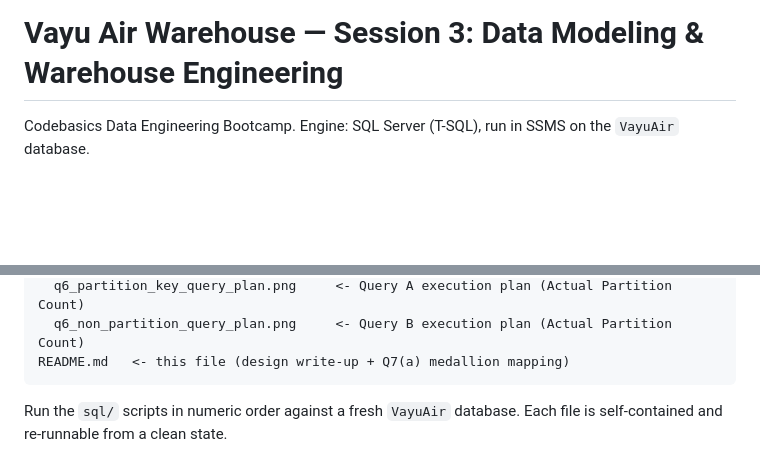
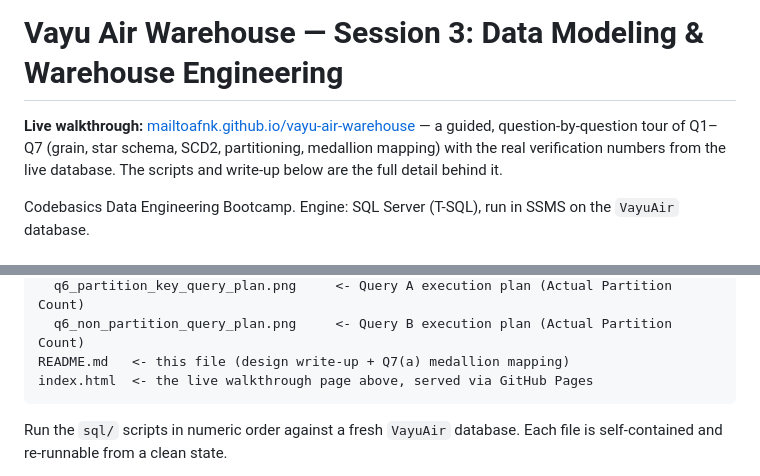
Before and after one commit to mailtoafnk/vayu-air-warehouse, a Markdown page: README.md, 2 parts joined by grey strips. Drawn GitHub-style; blank space fills up the shorter version.

Commit message:
Link the live walkthrough page in README

````diff
--- a/README.md
+++ b/README.md
@@ -1,4 +1,9 @@
 # Vayu Air Warehouse — Session 3: Data Modeling & Warehouse Engineering
+
+**Live walkthrough:** [mailtoafnk.github.io/vayu-air-warehouse](https://mailtoafnk.github.io/vayu-air-warehouse/)
+— a guided, question-by-question tour of Q1–Q7 (grain, star schema, SCD2,
+partitioning, medallion mapping) with the real verification numbers from the
+live database. The scripts and write-up below are the full detail behind it.
 
 Codebasics Data Engineering Bootcamp. Engine: SQL Server (T-SQL), run in SSMS
 on the `VayuAir` database.
@@ -24,6 +29,7 @@ screenshots/
   q6_partition_key_query_plan.png     <- Query A execution plan (Actual Partition Count)
   q6_non_partition_query_plan.png     <- Query B execution plan (Actual Partition Count)
 README.md   <- this file (design write-up + Q7(a) medallion mapping)
+index.html  <- the live walkthrough page above, served via GitHub Pages
 ```
 
 Run the `sql/` scripts in numeric order against a fresh `VayuAir` database.
````
